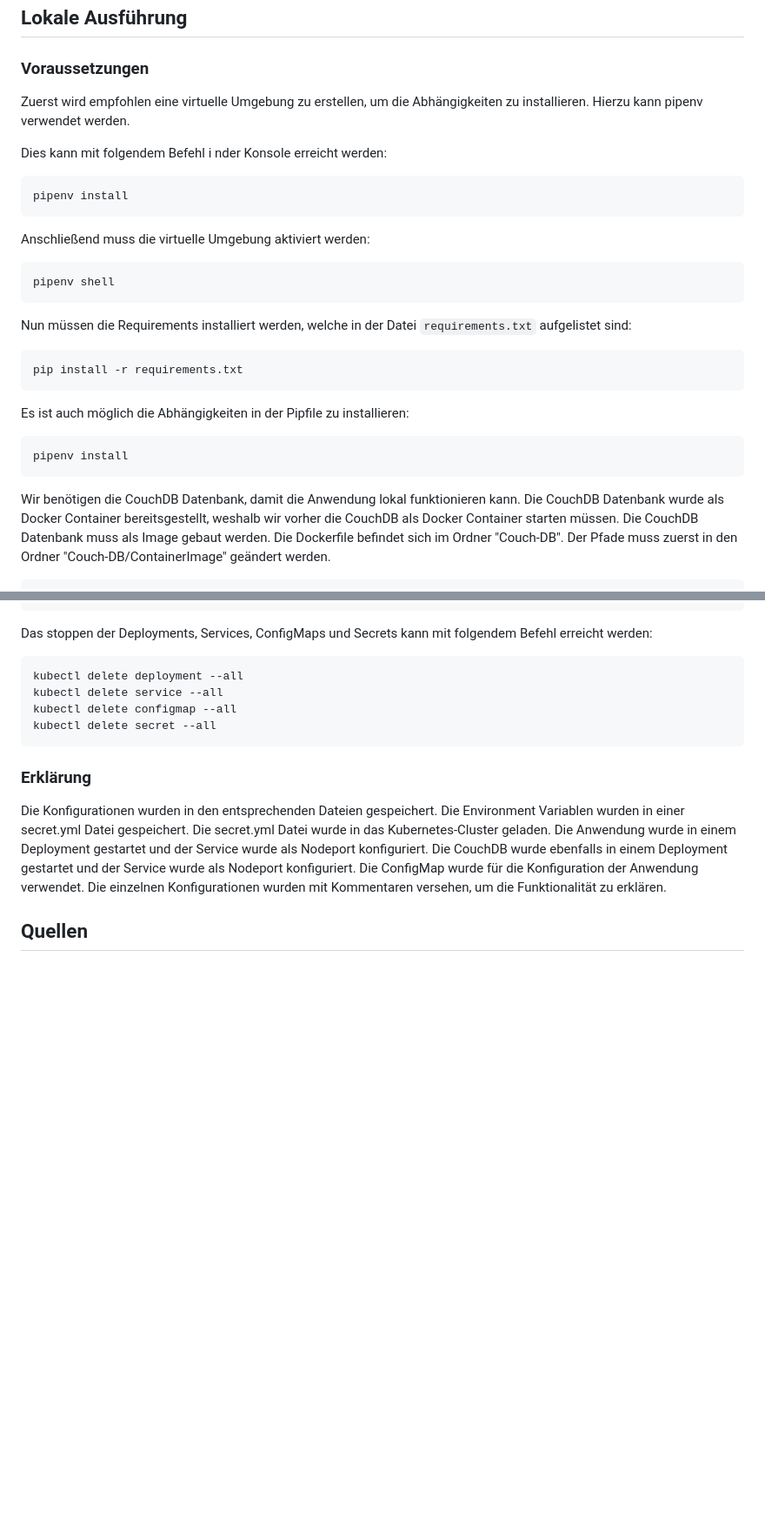
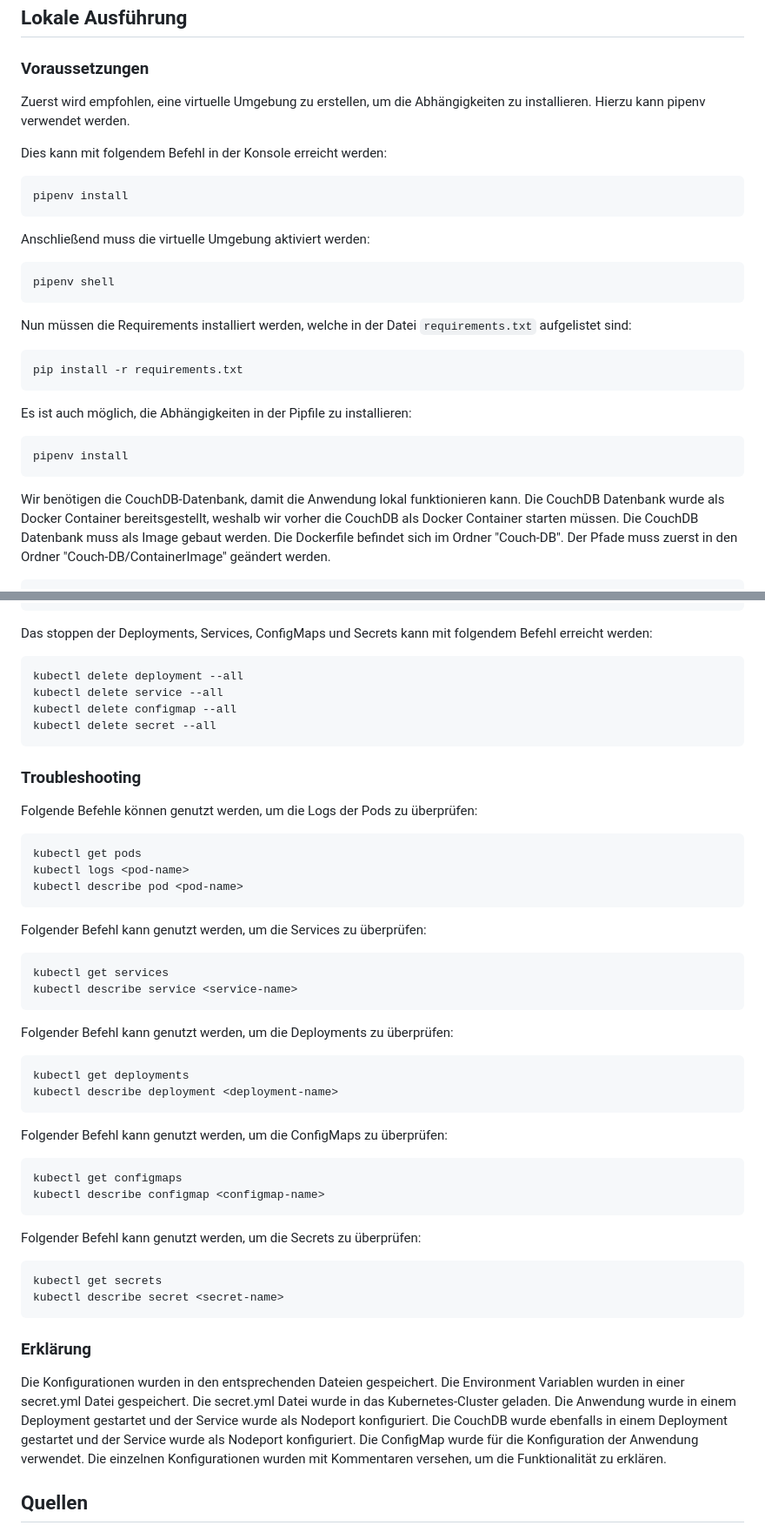
Before and after one commit to Mehmet1700/Verteilte-Systeme-Birthday-Abgabe, a Markdown page: README.md, 2 parts joined by grey strips. Shown at 87% size. Drawn GitHub-style; blank space fills up the shorter version.

Commit message:
Finale Anpassungen Readme

````diff
--- a/README.md
+++ b/README.md
@@ -37,9 +37,9 @@ Die Abgabe ist in drei Teile unterteilt:
 
 ## Lokale Ausführung
 ### Voraussetzungen
-Zuerst wird empfohlen eine virtuelle Umgebung zu erstellen, um die Abhängigkeiten zu installieren. Hierzu kann pipenv verwendet werden.
+Zuerst wird empfohlen, eine virtuelle Umgebung zu erstellen, um die Abhängigkeiten zu installieren. Hierzu kann pipenv verwendet werden.
 
-Dies kann mit folgendem Befehl i nder Konsole erreicht werden:
+Dies kann mit folgendem Befehl in der Konsole erreicht werden:
 ```bash
 pipenv install
 ```
@@ -54,12 +54,12 @@ Nun müssen die Requirements installiert werden, welche in der Datei `requiremen
 pip install -r requirements.txt
 ```
 
-Es ist auch möglich die Abhängigkeiten in der Pipfile zu installieren:
+Es ist auch möglich, die Abhängigkeiten in der Pipfile zu installieren:
 ```bash
 pipenv install
 ```
 
-Wir benötigen die CouchDB Datenbank, damit die Anwendung lokal funktionieren kann.
+Wir benötigen die CouchDB-Datenbank, damit die Anwendung lokal funktionieren kann.
 Die CouchDB Datenbank wurde als Docker Container bereitsgestellt, weshalb wir vorher die CouchDB als Docker Container starten müssen.
 Die CouchDB Datenbank muss als Image gebaut werden. Die Dockerfile befindet sich im Ordner "Couch-DB".
 Der Pfade muss zuerst in den Ordner "Couch-DB/ContainerImage" geändert werden.
@@ -237,6 +242,39 @@ kubectl delete configmap --all
 kubectl delete secret --all
 ```
 
+### Troubleshooting
+Folgende Befehle können genutzt werden, um die Logs der Pods zu überprüfen:
+```bash
+kubectl get pods
+kubectl logs <pod-name>
+kubectl describe pod <pod-name>
+```
+
+Folgender Befehl kann genutzt werden, um die Services zu überprüfen:
+```bash
+kubectl get services
+kubectl describe service <service-name>
+```
+
+Folgender Befehl kann genutzt werden, um die Deployments zu überprüfen:
+```bash
+kubectl get deployments
+kubectl describe deployment <deployment-name>
+```
+
+Folgender Befehl kann genutzt werden, um die ConfigMaps zu überprüfen:
+```bash
+kubectl get configmaps
+kubectl describe configmap <configmap-name>
+```
+
+Folgender Befehl kann genutzt werden, um die Secrets zu überprüfen:
+```bash
+kubectl get secrets
+kubectl describe secret <secret-name>
+```
+
+
 ### Erklärung
 Die Konfigurationen wurden in den entsprechenden Dateien gespeichert. Die Environment Variablen wurden in einer secret.yml Datei gespeichert. Die secret.yml Datei wurde in das Kubernetes-Cluster geladen. Die Anwendung wurde in einem Deployment gestartet und der Service wurde als Nodeport konfiguriert. Die CouchDB wurde ebenfalls in einem Deployment gestartet und der Service wurde als Nodeport konfiguriert. Die ConfigMap wurde für die Konfiguration der Anwendung verwendet. Die einzelnen Konfigurationen wurden mit Kommentaren versehen, um die Funktionalität zu erklären.
 
````
Also changed, not shown: other parts of README.md (+8 -3 lines).
